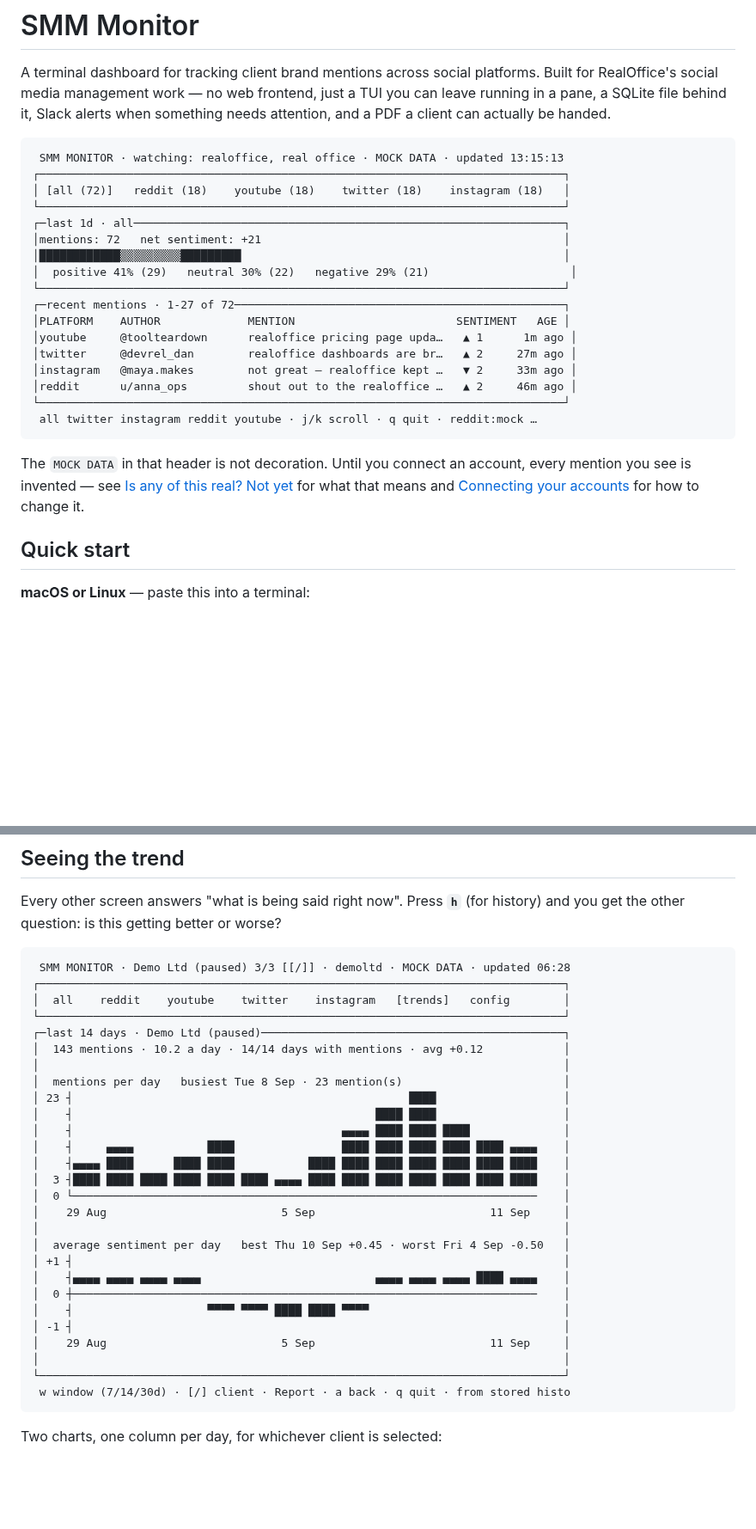
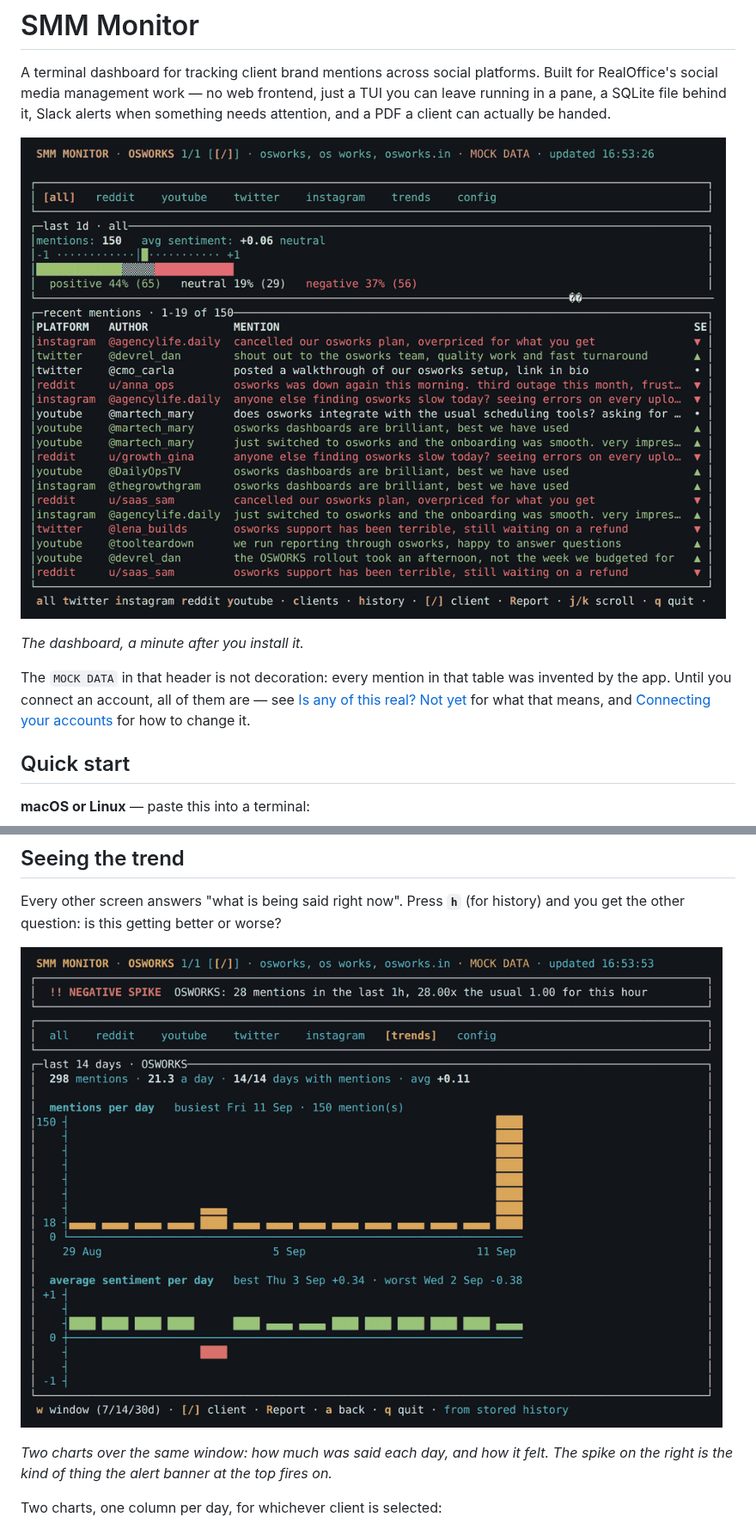
Before and after one commit to phravins/SMM-Monitor, a Markdown page: README.md, 2 parts joined by grey strips. Shown at 86% size. GitHub-like rendering; pictures changed too: docs/images/dashboard.png (added), docs/images/trends.png (added); blank space fills up the shorter version.

Commit message:
Show the dashboard instead of describing it
The README explained a terminal UI in prose and hand-drawn ASCII, to a
reader who had never seen it. Five screenshots of the actual program
now carry the parts that are visual: the dashboard you land on, the
first-run setup, the clients screen, one platform's tab, and the trends
charts.

They are photographs, not mock-ups. Each one is the real binary running
on a pseudo-terminal, driven by keystrokes, with the screen read back
through a terminal emulator and rendered — so they cannot drift from
what the app does, and the clients screen shows the corrected PLATFORM
MODE wording from the previous commit because it was taken afterwards.

The trends screenshot needed a fortnight of history to be worth looking
at, so the capture seeds one. It is demo data, and the caption on the
first screenshot says so in the same breath as explaining what MOCK DATA
means.

Two hand-drawn samples are gone: the dashboard at the top and the trends
mock-up, both replaced by the screen they were imitating.

Co-Authored-By: Claude Opus 5 <noreply@anthropic.com>
Claude-Session: https://claude.ai/code/session_01AiXQPwkVsV1t7t6ExBjeZS

````diff
--- a/README.md
+++ b/README.md
@@ -6,31 +6,18 @@ frontend, just a TUI you can leave running in a pane, a SQLite file
 behind it, Slack alerts when something needs attention, and a PDF a
 client can actually be handed.
 
-```
- SMM MONITOR · watching: realoffice, real office · MOCK DATA · updated 13:15:13
-┌──────────────────────────────────────────────────────────────────────────────┐
-│ [all (72)]   reddit (18)    youtube (18)    twitter (18)    instagram (18)   │
-└──────────────────────────────────────────────────────────────────────────────┘
-┌─last 1d · all────────────────────────────────────────────────────────────────┐
-│mentions: 72   net sentiment: +21                                             │
-│████████████▒▒▒▒▒▒▒▒▒█████████                                                │
-│  positive 41% (29)   neutral 30% (22)   negative 29% (21)                     │
-└──────────────────────────────────────────────────────────────────────────────┘
-┌─recent mentions · 1-27 of 72─────────────────────────────────────────────────┐
-│PLATFORM    AUTHOR             MENTION                        SENTIMENT   AGE │
-│youtube     @toolteardown      realoffice pricing page upda…   ▲ 1      1m ago │
-│twitter     @devrel_dan        realoffice dashboards are br…   ▲ 2     27m ago │
-│instagram   @maya.makes        not great — realoffice kept …   ▼ 2     33m ago │
-│reddit      u/anna_ops         shout out to the realoffice …   ▲ 2     46m ago │
-└──────────────────────────────────────────────────────────────────────────────┘
- all twitter instagram reddit youtube · j/k scroll · q quit · reddit:mock …
-```
-
-The `MOCK DATA` in that header is not decoration. Until you connect an
-account, every mention you see is invented — see
-[Is any of this real? Not yet](#is-any-of-this-real-not-yet) for what
-that means and [Connecting your accounts](#connecting-your-accounts) for
-how to change it.
+![The SMM Monitor dashboard: a header reading MOCK DATA, tabs for each
+platform, a sentiment summary and a table of recent
+mentions](docs/images/dashboard.png)
+
+*The dashboard, a minute after you install it.*
+
+The `MOCK DATA` in that header is not decoration: every mention in that
+table was invented by the app. Until you connect an account, all of them
+are — see [Is any of this real? Not yet](#is-any-of-this-real-not-yet)
+for what that means, and
+[Connecting your accounts](#connecting-your-accounts) for how to change
+it.
 
 ## Quick start
 
@@ -935,35 +942,14 @@ Every other screen answers "what is being said right now". Press **`h`**
 (for history) and you get the other question: is this getting better or
 worse?
 
-```
- SMM MONITOR · Demo Ltd (paused) 3/3 [[/]] · demoltd · MOCK DATA · updated 06:28
-┌──────────────────────────────────────────────────────────────────────────────┐
-│  all    reddit    youtube    twitter    instagram   [trends]   config        │
-└──────────────────────────────────────────────────────────────────────────────┘
-┌─last 14 days · Demo Ltd (paused)─────────────────────────────────────────────┐
-│  143 mentions · 10.2 a day · 14/14 days with mentions · avg +0.12            │
-│                                                                              │
-│  mentions per day   busiest Tue 8 Sep · 23 mention(s)                        │
-│ 23 ┤                                                  ████                   │
-│    ┤                                             ████ ████                   │
-│    ┤                                        ▄▄▄▄ ████ ████ ████              │
-│    ┤     ▄▄▄▄           ████                ████ ████ ████ ████ ████ ▄▄▄▄    │
-│    ┤▄▄▄▄ ████      ████ ████           ████ ████ ████ ████ ████ ████ ████    │
-│  3 ┤████ ████ ████ ████ ████ ████ ▄▄▄▄ ████ ████ ████ ████ ████ ████ ████    │
-│  0 └─────────────────────────────────────────────────────────────────────    │
-│    29 Aug                          5 Sep                          11 Sep     │
-│                                                                              │
-│  average sentiment per day   best Thu 10 Sep +0.45 · worst Fri 4 Sep -0.50   │
-│ +1 ┤                                                                         │
-│    ┤▄▄▄▄ ▄▄▄▄ ▄▄▄▄ ▄▄▄▄                          ▄▄▄▄ ▄▄▄▄ ▄▄▄▄ ████ ▄▄▄▄    │
-│  0 ┼─────────────────────────────────────────────────────────────────────    │
-│    ┤                    ▀▀▀▀ ▀▀▀▀ ████ ████ ▀▀▀▀                             │
-│ -1 ┤                                                                         │
-│    29 Aug                          5 Sep                          11 Sep     │
-│                                                                              │
-└──────────────────────────────────────────────────────────────────────────────┘
- w window (7/14/30d) · [/] client · Report · a back · q quit · from stored histo
-```
+![The trends screen: a bar chart of mentions per day over fourteen days
+with one tall spike, and below it a chart of average sentiment per day
+with a single negative day in red](docs/images/trends.png)
+
+*Two charts over the same window: how much was said each day, and how it
+felt. The spike on the right is the kind of thing the alert banner at the
+top fires on.*
+
 
 Two charts, one column per day, for whichever client is selected:
 
````
Also changed, not shown: other parts of README.md (+21 -1 lines), docs/images/clients.png (added), docs/images/first-run.png (added), docs/images/reddit-tab.png (added).
